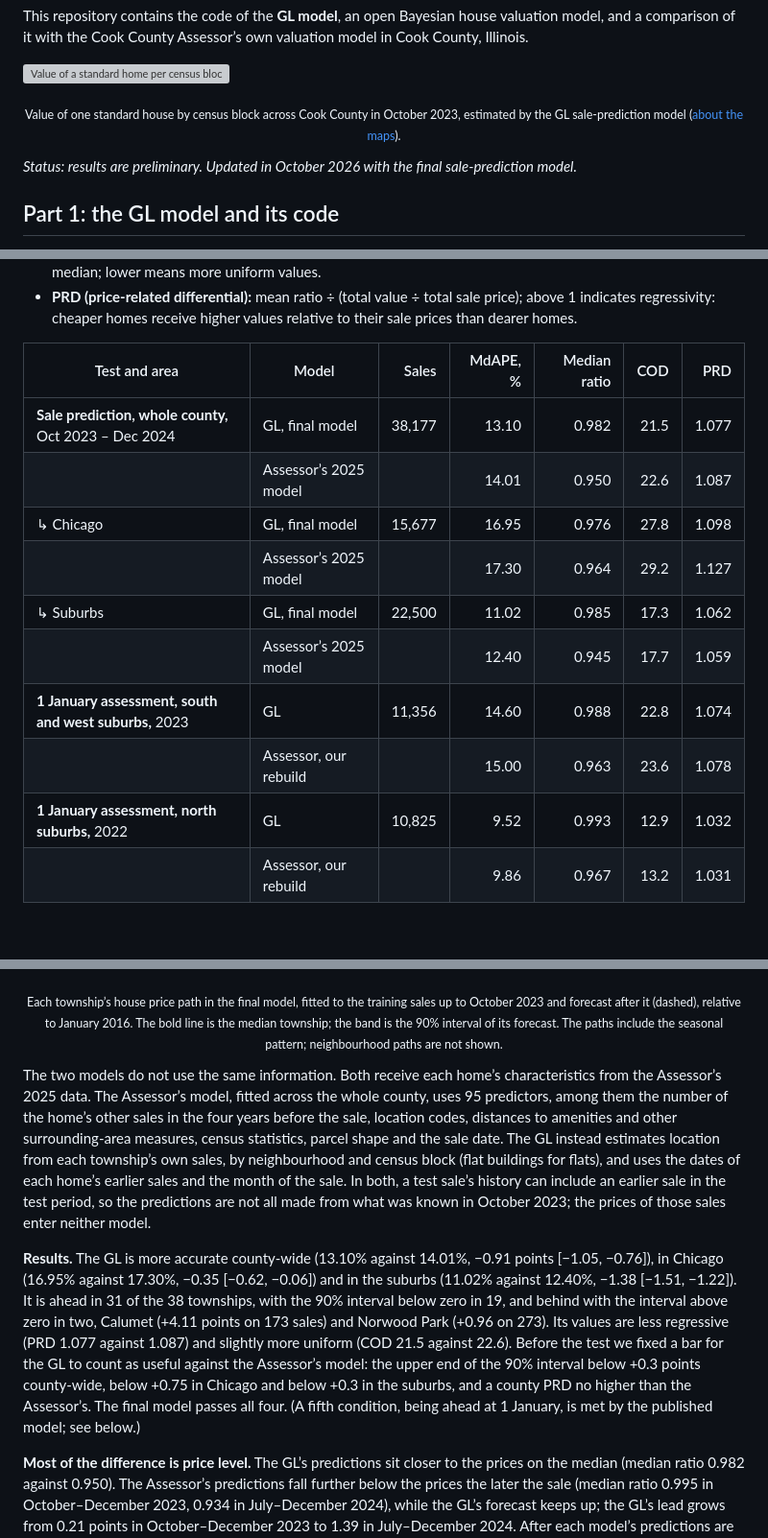
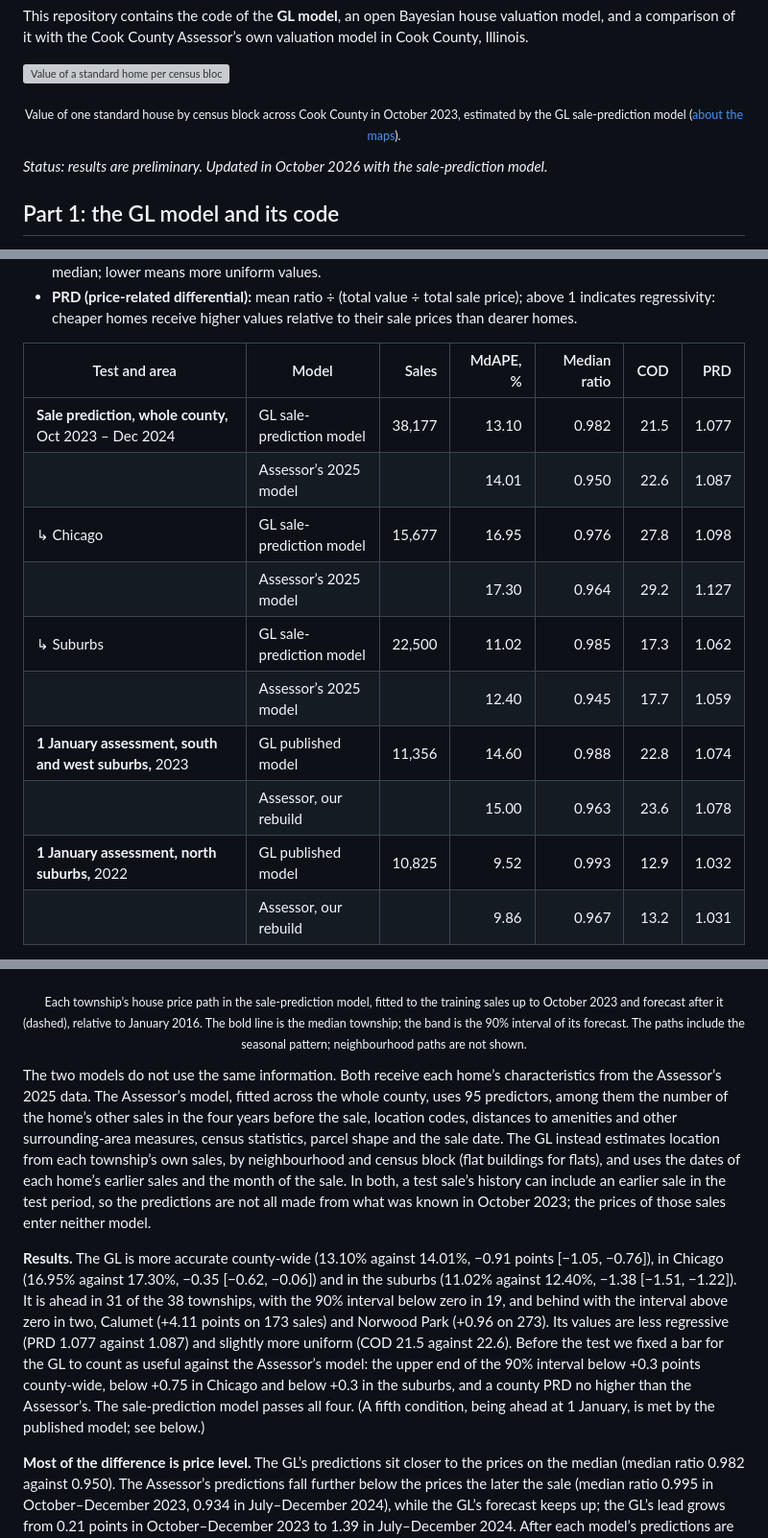
Before and after one commit to wsijp/gl-avm-cook, a Markdown page: README.md, 3 parts joined by grey strips. Shown at 96% size. Drawn GitHub-style; blank space fills up the shorter version; grey boxes are pictures that could not be loaded.

Commit message:
README: 'GL sale-prediction model' and 'GL published model' instead of 'final model'

```diff
--- a/README.md
+++ b/README.md
@@ -6,7 +6,7 @@ This repository contains the code of the **GL model**, an open Bayesian house va
 
 <p align="center"><sub>Value of one standard house by census block across Cook County in October 2023, estimated by the GL sale-prediction model (<a href="#about-the-maps">about the maps</a>).</sub></p>
 
-*Status: results are preliminary. Updated in October 2026 with the final sale-prediction model.*
+*Status: results are preliminary. Updated in October 2026 with the sale-prediction model.*
 
 ## Part 1: the GL model and its code
 
@@ -63,15 +63,15 @@ We compare GL with the Assessor’s model in two settings: predicting later sale
 
 | Test and area | Model | Sales | MdAPE, % | Median ratio | COD | PRD |
 |---|---|---:|---:|---:|---:|---:|
-| **Sale prediction, whole county,** Oct 2023 – Dec 2024 | GL, final model | 38,177 | 13.10 | 0.982 | 21.5 | 1.077 |
+| **Sale prediction, whole county,** Oct 2023 – Dec 2024 | GL sale-prediction model | 38,177 | 13.10 | 0.982 | 21.5 | 1.077 |
 | | Assessor’s 2025 model | | 14.01 | 0.950 | 22.6 | 1.087 |
-| ↳ Chicago | GL, final model | 15,677 | 16.95 | 0.976 | 27.8 | 1.098 |
+| ↳ Chicago | GL sale-prediction model | 15,677 | 16.95 | 0.976 | 27.8 | 1.098 |
 | | Assessor’s 2025 model | | 17.30 | 0.964 | 29.2 | 1.127 |
-| ↳ Suburbs | GL, final model | 22,500 | 11.02 | 0.985 | 17.3 | 1.062 |
+| ↳ Suburbs | GL sale-prediction model | 22,500 | 11.02 | 0.985 | 17.3 | 1.062 |
 | | Assessor’s 2025 model | | 12.40 | 0.945 | 17.7 | 1.059 |
-| **1 January assessment, south and west suburbs,** 2023 | GL | 11,356 | 14.60 | 0.988 | 22.8 | 1.074 |
+| **1 January assessment, south and west suburbs,** 2023 | GL published model | 11,356 | 14.60 | 0.988 | 22.8 | 1.074 |
 | | Assessor, our rebuild | | 15.00 | 0.963 | 23.6 | 1.078 |
-| **1 January assessment, north suburbs,** 2022 | GL | 10,825 | 9.52 | 0.993 | 12.9 | 1.032 |
+| **1 January assessment, north suburbs,** 2022 | GL published model | 10,825 | 9.52 | 0.993 | 12.9 | 1.032 |
 | | Assessor, our rebuild | | 9.86 | 0.967 | 13.2 | 1.031 |
 
 Compare models within each test; the tests use different sales, dates, models and evaluation rules. In the sale-prediction test, values are compared with the prices actually paid; in the 1 January tests, with sale prices adjusted to 1 January, and both models’ values before rounding. Chicago and the suburbs are parts of the county row, not further tests. The 1 January tests use the published GL model; the sale-prediction test uses the final sale-prediction model.
@@ -89,11 +89,11 @@ The Assessor tests each year’s model by training it on the earlier 90% of its
 
 ![Fitted and forecast house price index of each township](figures/final_price_index.png)
 
-<p align="center"><sub>Each township’s house price path in the final model, fitted to the training sales up to October 2023 and forecast after it (dashed), relative to January 2016. The bold line is the median township; the band is the 90% interval of its forecast. The paths include the seasonal pattern; neighbourhood paths are not shown.</sub></p>
+<p align="center"><sub>Each township’s house price path in the sale-prediction model, fitted to the training sales up to October 2023 and forecast after it (dashed), relative to January 2016. The bold line is the median township; the band is the 90% interval of its forecast. The paths include the seasonal pattern; neighbourhood paths are not shown.</sub></p>
 
 The two models do not use the same information. Both receive each home’s characteristics from the Assessor’s 2025 data. The Assessor’s model, fitted across the whole county, uses 95 predictors, among them the number of the home’s other sales in the four years before the sale, location codes, distances to amenities and other surrounding-area measures, census statistics, parcel shape and the sale date. The GL instead estimates location from each township’s own sales, by neighbourhood and census block (flat buildings for flats), and uses the dates of each home’s earlier sales and the month of the sale. In both, a test sale’s history can include an earlier sale in the test period, so the predictions are not all made from what was known in October 2023; the prices of those sales enter neither model.
 
-**Results.** The GL is more accurate county-wide (13.10% against 14.01%, −0.91 points [−1.05, −0.76]), in Chicago (16.95% against 17.30%, −0.35 [−0.62, −0.06]) and in the suburbs (11.02% against 12.40%, −1.38 [−1.51, −1.22]). It is ahead in 31 of the 38 townships, with the 90% interval below zero in 19, and behind with the interval above zero in two, Calumet (+4.11 points on 173 sales) and Norwood Park (+0.96 on 273). Its values are less regressive (PRD 1.077 against 1.087) and slightly more uniform (COD 21.5 against 22.6). Before the test we fixed a bar for the GL to count as useful against the Assessor’s model: the upper end of the 90% interval below +0.3 points county-wide, below +0.75 in Chicago and below +0.3 in the suburbs, and a county PRD no higher than the Assessor’s. The final model passes all four. (A fifth condition, being ahead at 1 January, is met by the published model; see below.)
+**Results.** The GL is more accurate county-wide (13.10% against 14.01%, −0.91 points [−1.05, −0.76]), in Chicago (16.95% against 17.30%, −0.35 [−0.62, −0.06]) and in the suburbs (11.02% against 12.40%, −1.38 [−1.51, −1.22]). It is ahead in 31 of the 38 townships, with the 90% interval below zero in 19, and behind with the interval above zero in two, Calumet (+4.11 points on 173 sales) and Norwood Park (+0.96 on 273). Its values are less regressive (PRD 1.077 against 1.087) and slightly more uniform (COD 21.5 against 22.6). Before the test we fixed a bar for the GL to count as useful against the Assessor’s model: the upper end of the 90% interval below +0.3 points county-wide, below +0.75 in Chicago and below +0.3 in the suburbs, and a county PRD no higher than the Assessor’s. The sale-prediction model passes all four. (A fifth condition, being ahead at 1 January, is met by the published model; see below.)
 
 **Most of the difference is price level.** The GL’s predictions sit closer to the prices on the median (median ratio 0.982 against 0.950). The Assessor’s predictions fall further below the prices the later the sale (median ratio 0.995 in October–December 2023, 0.934 in July–December 2024), while the GL’s forecast keeps up; the GL’s lead grows from 0.21 points in October–December 2023 to 1.39 in July–December 2024. After each model’s predictions are divided by its own median ratio on the test sales (an after-the-fact check neither model could make in advance), the county-wide difference is −0.06 points [−0.19, +0.09], not a clear difference. This does not mean the forecast alone explains the gain: several changes were adopted together, and their separate effects were not tested here.
 
```
Also changed, not shown: other parts of README.md (+8 -8 lines).
